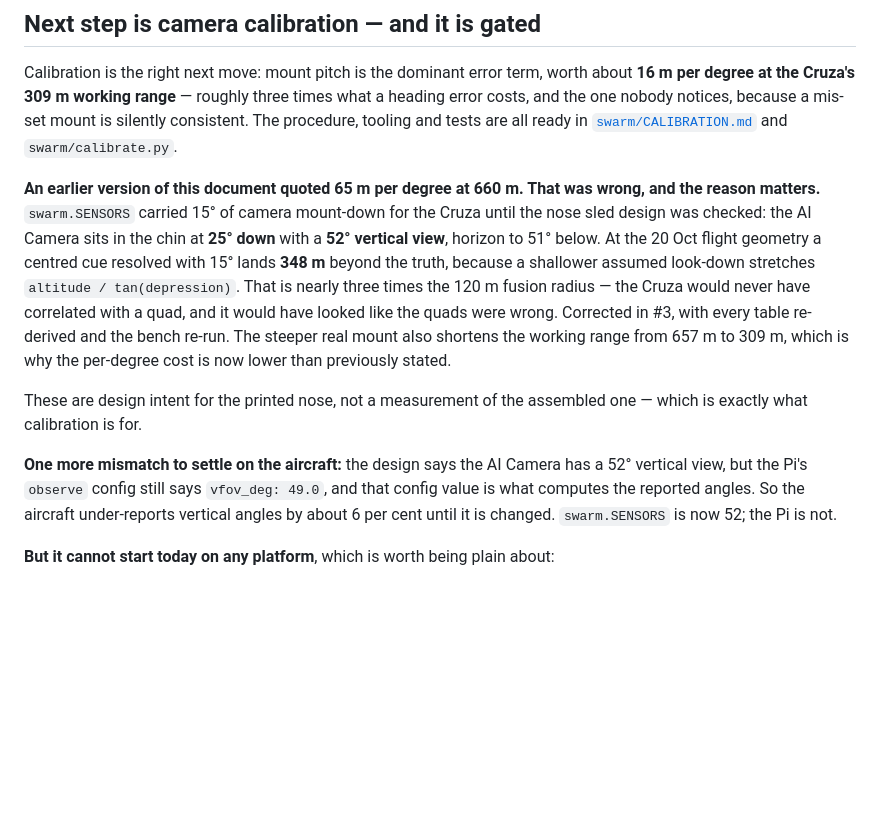
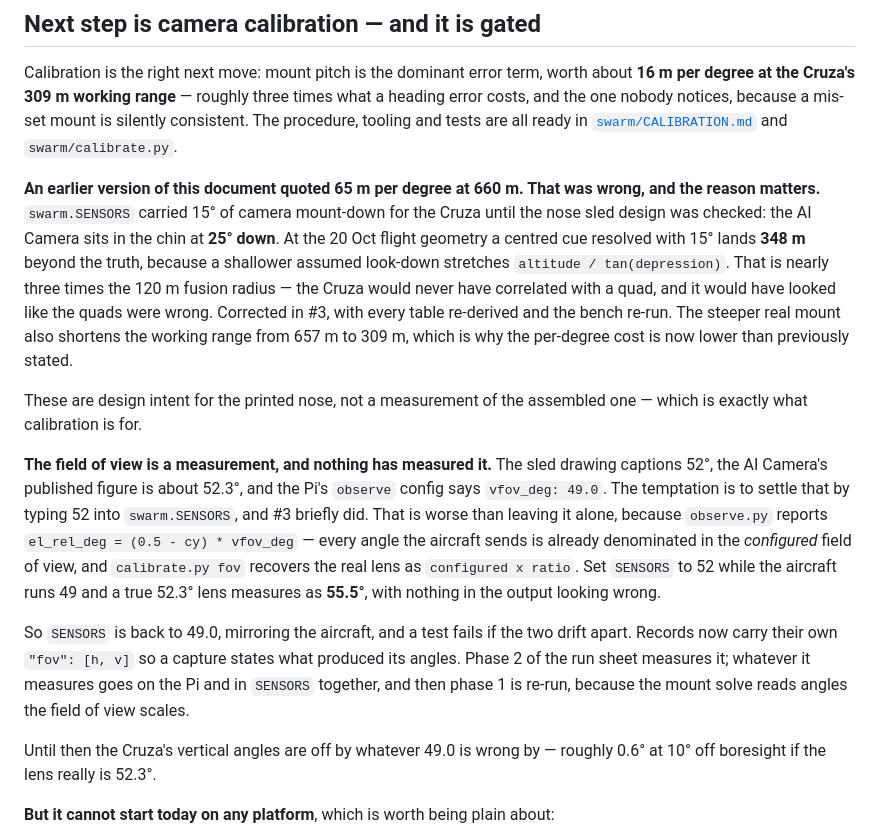
Before and after one commit to bachnforth/RTIC_CRUZA, a Markdown page: docs/STATUS-swarm-observation-2026-10-27.md, the part around the change. Rendered like a GitHub page; blank space fills up the shorter version.

Commit message:
Correct the field-of-view claim: measure it, do not assert it
This document said SENSORS had been set to 52 and the Pi had not, as
though the aircraft were the thing out of step. It is the other way
round. SENSORS' hfov/vfov mirrors the Pi's config because observe.py
reports el_rel_deg = (0.5 - cy) * vfov_deg, so `calibrate fov` recovers
the real lens as configured x ratio - a 52 in SENSORS against a 49 on
the aircraft would have made a true 52.3 deg lens measure as 55.5.

Reverted in #3 and recorded here. Also drops the "52 deg vertical view"
from the mount-correction paragraph: 25 deg down is design intent worth
quoting, the field of view is a measurement nobody has taken.

Co-Authored-By: Claude Opus 5 <noreply@anthropic.com>

```diff
--- a/docs/STATUS-swarm-observation-2026-10-27.md
+++ b/docs/STATUS-swarm-observation-2026-10-27.md
@@ -114,8 +114,8 @@ mount is silently consistent. The procedure, tooling and tests are all ready in
 **An earlier version of this document quoted 65 m per degree at 660 m. That was
 wrong, and the reason matters.** `swarm.SENSORS` carried 15° of camera
 mount-down for the Cruza until the nose sled design was checked: the AI Camera
-sits in the chin at **25° down** with a **52° vertical view**, horizon to 51°
-below. At the 20 Oct flight geometry a centred cue resolved with 15° lands
+sits in the chin at **25° down**. At the 20 Oct flight geometry a centred cue
+resolved with 15° lands
 **348 m** beyond the truth, because a shallower assumed look-down stretches
 `altitude / tan(depression)`. That is nearly three times the 120 m fusion radius
 — the Cruza would never have correlated with a quad, and it would have looked
@@ -126,11 +126,24 @@ to 309 m, which is why the per-degree cost is now lower than previously stated.
 These are design intent for the printed nose, not a measurement of the assembled
 one — which is exactly what calibration is for.
 
-**One more mismatch to settle on the aircraft:** the design says the AI Camera
-has a 52° vertical view, but the Pi's `observe` config still says
-`vfov_deg: 49.0`, and that config value is what computes the reported angles. So
-the aircraft under-reports vertical angles by about 6 per cent until it is
-changed. `swarm.SENSORS` is now 52; the Pi is not.
+**The field of view is a measurement, and nothing has measured it.** The sled
+drawing captions 52°, the AI Camera's published figure is about 52.3°, and the
+Pi's `observe` config says `vfov_deg: 49.0`. The temptation is to settle that by
+typing 52 into `swarm.SENSORS`, and #3 briefly did. That is worse than leaving it
+alone, because `observe.py` reports `el_rel_deg = (0.5 - cy) * vfov_deg` — every
+angle the aircraft sends is already denominated in the *configured* field of
+view, and `calibrate.py fov` recovers the real lens as `configured x ratio`. Set
+`SENSORS` to 52 while the aircraft runs 49 and a true 52.3° lens measures as
+**55.5°**, with nothing in the output looking wrong.
+
+So `SENSORS` is back to 49.0, mirroring the aircraft, and a test fails if the two
+drift apart. Records now carry their own `"fov": [h, v]` so a capture states what
+produced its angles. Phase 2 of the run sheet measures it; whatever it measures
+goes on the Pi and in `SENSORS` together, and then phase 1 is re-run, because the
+mount solve reads angles the field of view scales.
+
+Until then the Cruza's vertical angles are off by whatever 49.0 is wrong by —
+roughly 0.6° at 10° off boresight if the lens really is 52.3°.
 
 **But it cannot start today on any platform**, which is worth being plain about:
 
```
